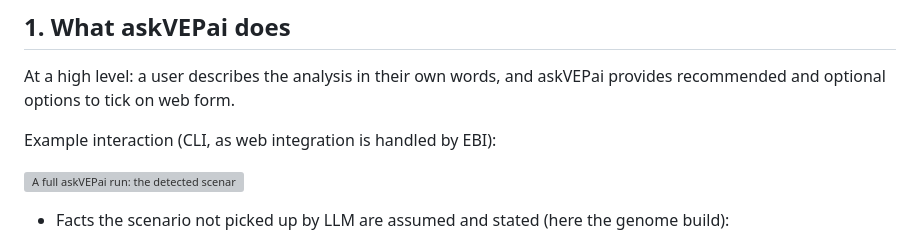
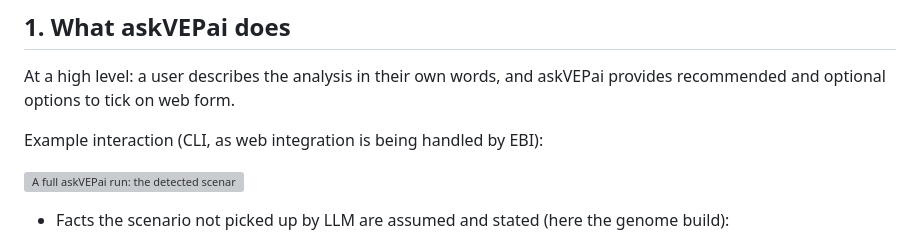
Before and after one commit to Uninterpretable-Evolving-Blackbox/askVEPai, a Markdown page: GSOC_2026.md, the part around the change. Rendered like a GitHub page; grey boxes are pictures that could not be loaded.

```diff
--- a/GSOC_2026.md
+++ b/GSOC_2026.md
@@ -26,7 +26,7 @@ The design began with retrieval-augmented generation, embedding-based semantic r
 
 At a high level: a user describes the analysis in their own words, and askVEPai provides recommended and optional options to tick on web form.
 
-Example interaction (CLI, as web integration is handled by EBI):
+Example interaction (CLI, as web integration is being handled by EBI):
 
 ![A full askVEPai run: the detected scenario, then the RECOMMENDED, OPTIONAL and ALREADY ON lists](GSOC_2026_images/1_example_run.png)
 
```
